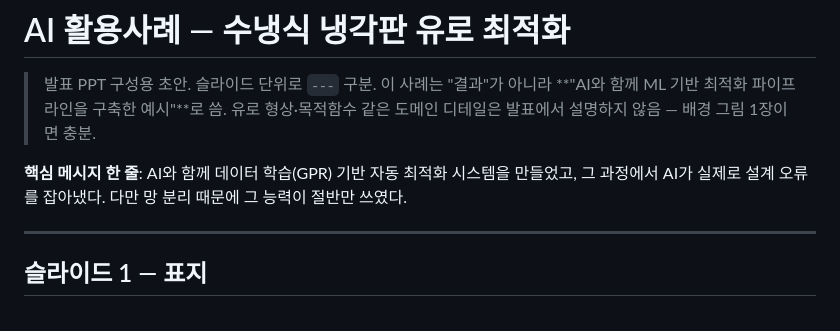
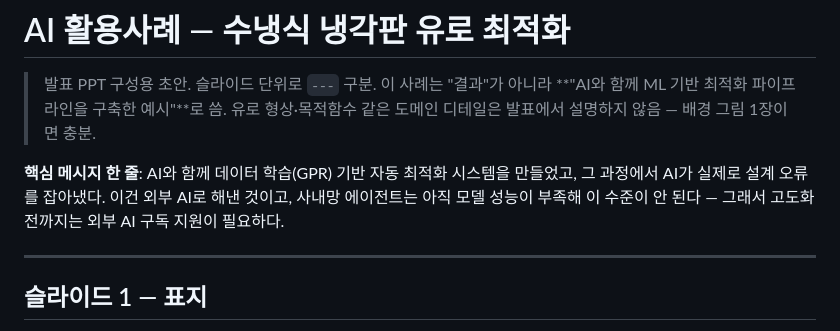
Before and after one commit to yjs9716/dddd, a Markdown page: 세미나_발표안.md, the part around one of its changes. Drawn GitHub-style.

```diff
--- a/세미나_발표안.md
+++ b/세미나_발표안.md
@@ -5,7 +5,9 @@
 > 유로 형상·목적함수 같은 도메인 디테일은 발표에서 설명하지 않음 — 배경 그림 1장이면 충분.
 
 **핵심 메시지 한 줄**: AI와 함께 데이터 학습(GPR) 기반 자동 최적화 시스템을 만들었고,
-그 과정에서 AI가 실제로 설계 오류를 잡아냈다. 다만 망 분리 때문에 그 능력이 절반만 쓰였다.
+그 과정에서 AI가 실제로 설계 오류를 잡아냈다. 이건 외부 AI로 해낸 것이고, 사내망
+에이전트는 아직 모델 성능이 부족해 이 수준이 안 된다 — 그래서 고도화 전까지는
+외부 AI 구독 지원이 필요하다.
 
 ---
 
```
Also changed, not shown: other parts of 세미나_발표안.md (+32 -25 lines).
